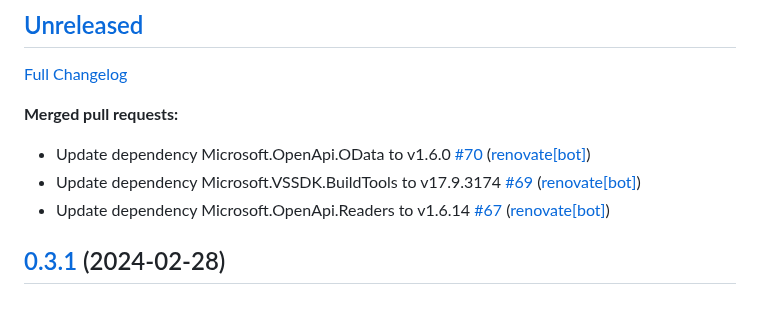
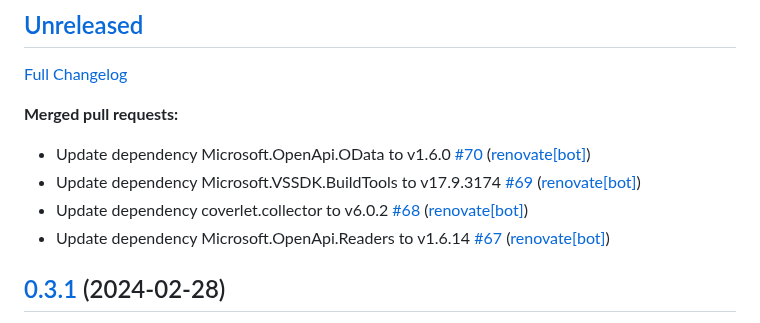
Before and after one commit to christianhelle/httpgenerator, a Markdown page: CHANGELOG.md, the part around the change. Drawn GitHub-style.

Commit message:
Update changelog [skip ci]

```diff
--- a/CHANGELOG.md
+++ b/CHANGELOG.md
@@ -8,6 +8,7 @@
 
 - Update dependency Microsoft.OpenApi.OData to v1.6.0 [\#70](https://github.com/christianhelle/httpgenerator/pull/70) ([renovate[bot]](https://github.com/apps/renovate))
 - Update dependency Microsoft.VSSDK.BuildTools to v17.9.3174 [\#69](https://github.com/christianhelle/httpgenerator/pull/69) ([renovate[bot]](https://github.com/apps/renovate))
+- Update dependency coverlet.collector to v6.0.2 [\#68](https://github.com/christianhelle/httpgenerator/pull/68) ([renovate[bot]](https://github.com/apps/renovate))
 - Update dependency Microsoft.OpenApi.Readers to v1.6.14 [\#67](https://github.com/christianhelle/httpgenerator/pull/67) ([renovate[bot]](https://github.com/apps/renovate))
 
 ## [0.3.1](https://github.com/christianhelle/httpgenerator/tree/0.3.1) (2024-02-28)
```
